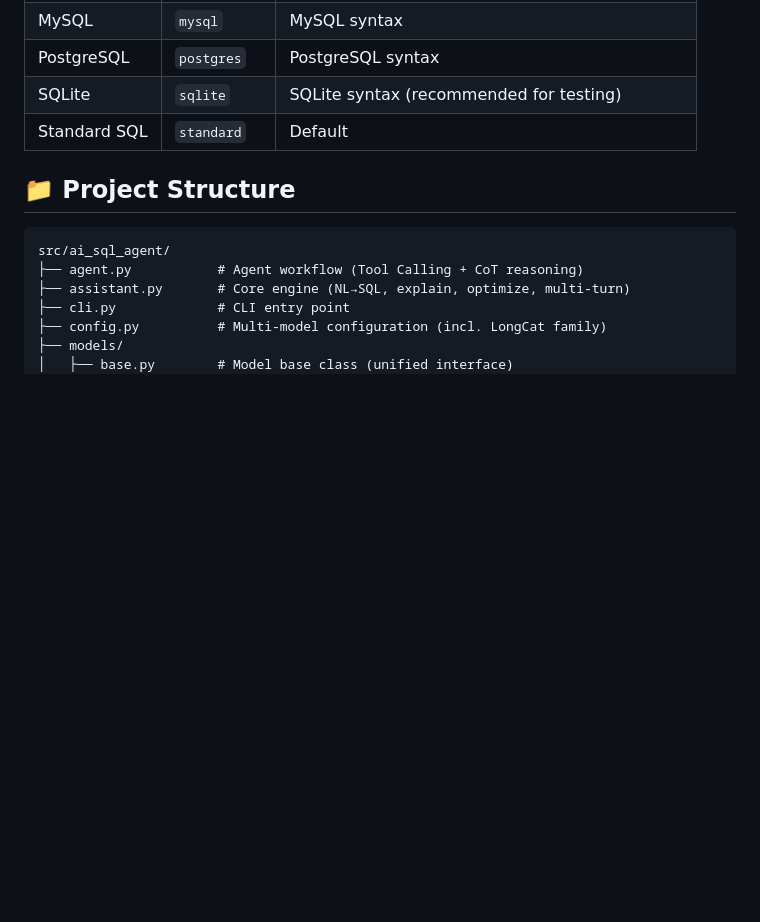
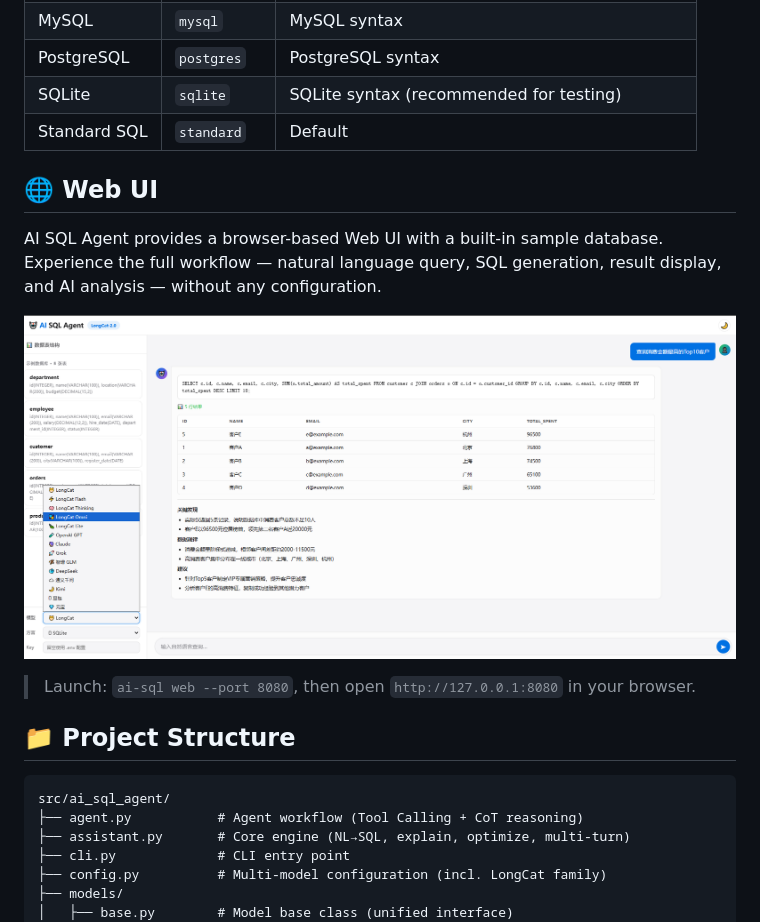
Before and after one commit to SongdDuo/AI-SQL-Agent, a Markdown page: README_EN.md, the part around the change. GitHub-like rendering; pictures changed too: docs/screenshots/web-ui-demo.png (added); blank space fills up the shorter version.

````diff
--- a/README_EN.md
+++ b/README_EN.md
@@ -307,6 +307,16 @@ ai-sql -p claude-proxy ask "Analyze order data"
 | SQLite | `sqlite` | SQLite syntax (recommended for testing) |
 | Standard SQL | `standard` | Default |
 
+## 🌐 Web UI
+
+AI SQL Agent provides a browser-based Web UI with a built-in sample database. Experience the full workflow — natural language query, SQL generation, result display, and AI analysis — without any configuration.
+
+<p align="center">
+  <img src="docs/screenshots/web-ui-demo.png" alt="Web UI Demo" width="900" />
+</p>
+
+> Launch: `ai-sql web --port 8080`, then open `http://127.0.0.1:8080` in your browser.
+
 ## 📁 Project Structure
 
 ```
````
Also changed, not shown: README.md (+12 -0 lines).
